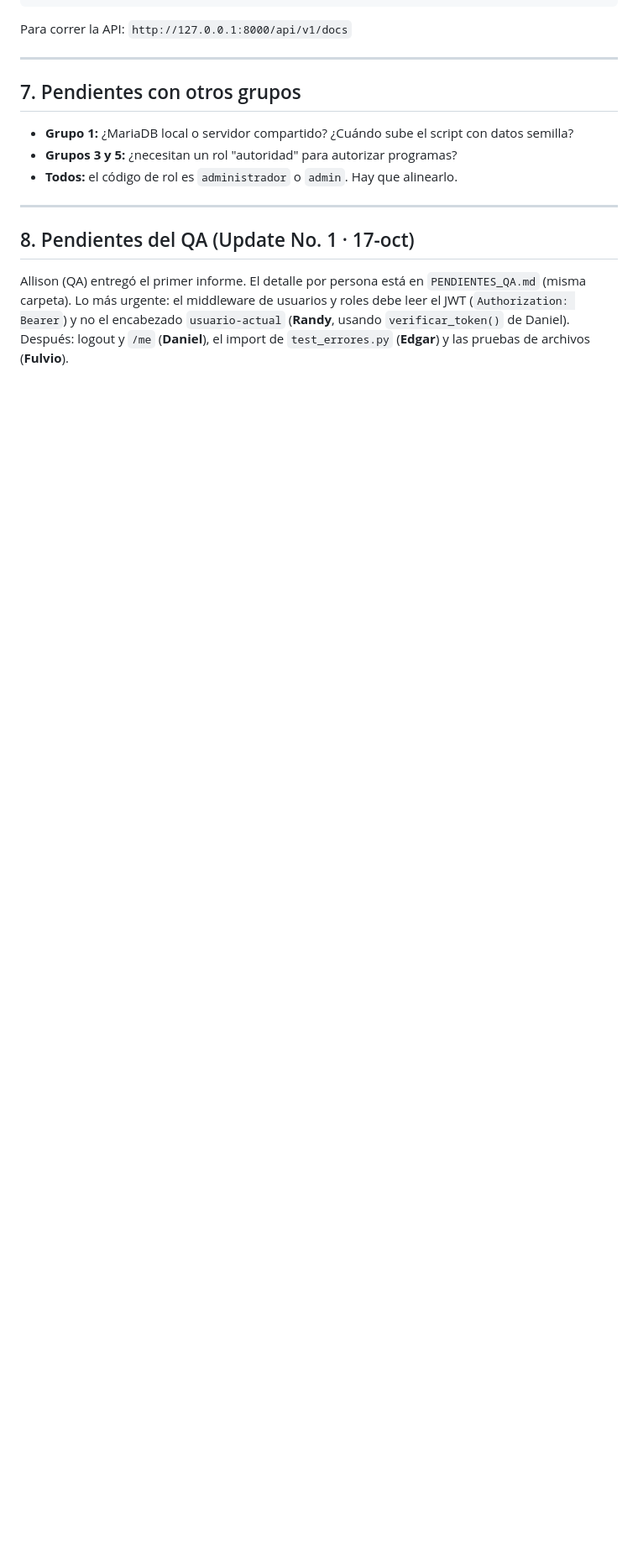
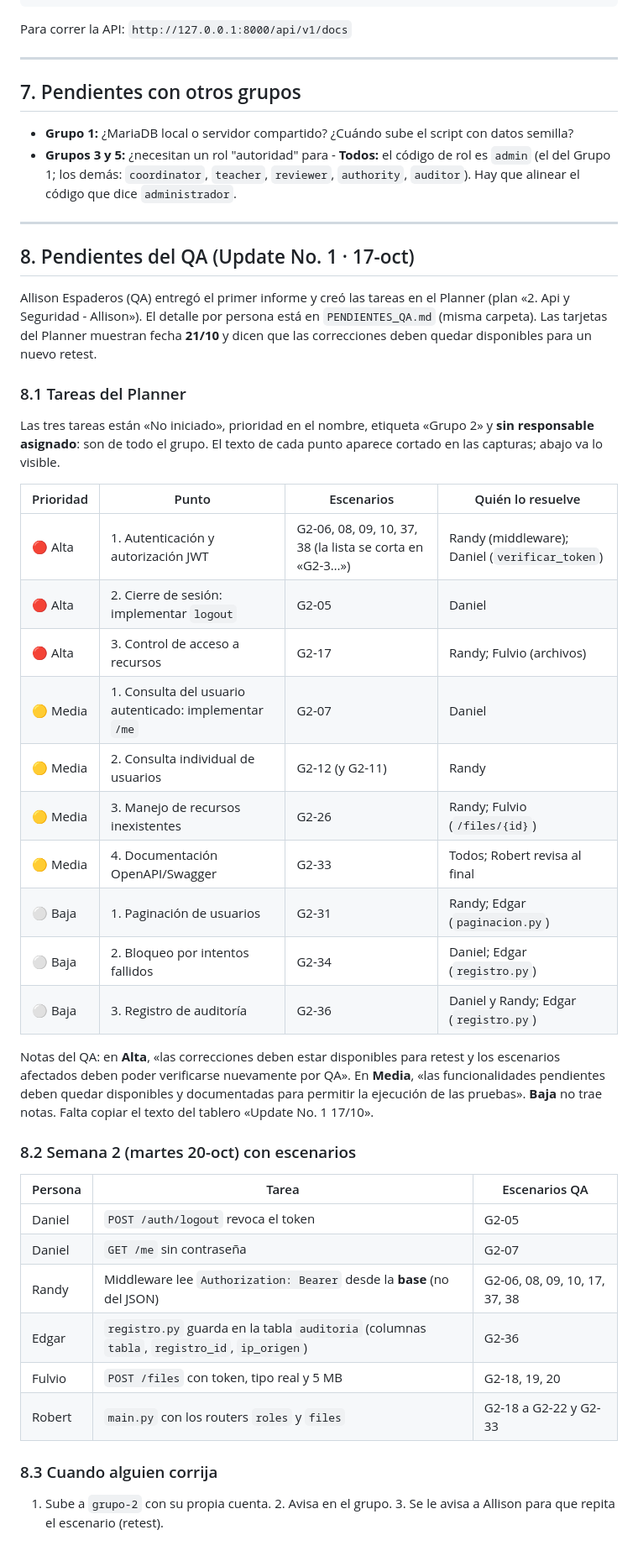
Before and after one commit to Davids107/grupo2-api-seguridad, a Markdown page: GUIA_GRUPO2.md, the part around one of its changes. Shown at 84% size. GitHub-like rendering; blank space fills up the shorter version.

Commit message:
Revise GUIA_GRUPO2 with new database and QA updates
Updated project guidelines and QA tasks based on recent changes.

```diff
--- a/GUIA_GRUPO2.md
+++ b/GUIA_GRUPO2.md
@@ -194,11 +197,44 @@ Para correr la API: `http://127.0.0.1:8000/api/v1/docs`
 ## 7. Pendientes con otros grupos
 
 - **Grupo 1:** ¿MariaDB local o servidor compartido? ¿Cuándo sube el script con datos semilla?
-- **Grupos 3 y 5:** ¿necesitan un rol "autoridad" para autorizar programas?
-- **Todos:** el código de rol es `administrador` o `admin`. Hay que alinearlo.
+- **Grupos 3 y 5:** ¿necesitan un rol "autoridad" para - **Todos:** el código de rol es `admin` (el del Grupo 1; los demás: `coordinator`, `teacher`, `reviewer`, `authority`, `auditor`). Hay que alinear el código que dice `administrador`.
 
 ---
 
 ## 8. Pendientes del QA (Update No. 1 · 17-oct)
 
-Allison (QA) entregó el primer informe. El detalle por persona está en `PENDIENTES_QA.md` (misma carpeta). Lo más urgente: el middleware de usuarios y roles debe leer el JWT (`Authorization: Bearer`) y no el encabezado `usuario-actual` (**Randy**, usando `verificar_token()` de Daniel). Después: logout y `/me` (**Daniel**), el import de `test_errores.py` (**Edgar**) y las pruebas de archivos (**Fulvio**).
+Allison Espaderos (QA) entregó el primer informe y creó las tareas en el Planner (plan «2. Api y Seguridad - Allison»). El detalle por persona está en `PENDIENTES_QA.md` (misma carpeta). Las tarjetas del Planner muestran fecha **21/10** y dicen que las correcciones deben quedar disponibles para un nuevo retest.
+
+### 8.1 Tareas del Planner
+
+Las tres tareas están «No iniciado», prioridad en el nombre, etiqueta «Grupo 2» y **sin responsable asignado**: son de todo el grupo. El texto de cada punto aparece cortado en las capturas; abajo va lo visible.
+
+| Prioridad | Punto | Escenarios | Quién lo resuelve |
+|-|-|-|-|
+| 🔴 Alta | 1. Autenticación y autorización JWT | G2-06, 08, 09, 10, 37, 38 (la lista se corta en «G2-3…») | Randy (middleware); Daniel (`verificar_token`) |
+| 🔴 Alta | 2. Cierre de sesión: implementar `logout` | G2-05 | Daniel |
+| 🔴 Alta | 3. Control de acceso a recursos | G2-17 | Randy; Fulvio (archivos) |
+| 🟡 Media | 1. Consulta del usuario autenticado: implementar `/me` | G2-07 | Daniel |
+| 🟡 Media | 2. Consulta individual de usuarios | G2-12 (y G2-11) | Randy |
+| 🟡 Media | 3. Manejo de recursos inexistentes | G2-26 | Randy; Fulvio (`/files/{id}`) |
+| 🟡 Media | 4. Documentación OpenAPI/Swagger | G2-33 | Todos; Robert revisa al final |
+| ⚪ Baja | 1. Paginación de usuarios | G2-31 | Randy; Edgar (`paginacion.py`) |
+| ⚪ Baja | 2. Bloqueo por intentos fallidos | G2-34 | Daniel; Edgar (`registro.py`) |
+| ⚪ Baja | 3. Registro de auditoría | G2-36 | Daniel y Randy; Edgar (`registro.py`) |
+
+Notas del QA: en **Alta**, «las correcciones deben estar disponibles para retest y los escenarios afectados deben poder verificarse nuevamente por QA». En **Media**, «las funcionalidades pendientes deben quedar disponibles y documentadas para permitir la ejecución de las pruebas». **Baja** no trae notas. Falta copiar el texto del tablero «Update No. 1 17/10».
+
+### 8.2 Semana 2 (martes 20-oct) con escenarios
+
+| Persona | Tarea | Escenarios QA |
+|-|-|-|
+| Daniel | `POST /auth/logout` revoca el token | G2-05 |
+| Daniel | `GET /me` sin contraseña | G2-07 |
+| Randy | Middleware lee `Authorization: Bearer` desde la **base** (no del JSON) | G2-06, 08, 09, 10, 17, 37, 38 |
+| Edgar | `registro.py` guarda en la tabla `auditoria` (columnas `tabla`, `registro_id`, `ip_origen`) | G2-36 |
+| Fulvio | `POST /files` con token, tipo real y 5 MB | G2-18, 19, 20 |
+| Robert | `main.py` con los routers `roles` y `files` | G2-18 a G2-22 y G2-33 |
+
+### 8.3 Cuando alguien corrija
+
+1. Sube a `grupo-2` con su propia cuenta. 2. Avisa en el grupo. 3. Se le avisa a Allison para que repita el escenario (retest).
```
Also changed, not shown: other parts of GUIA_GRUPO2.md (+4 -1 lines).
